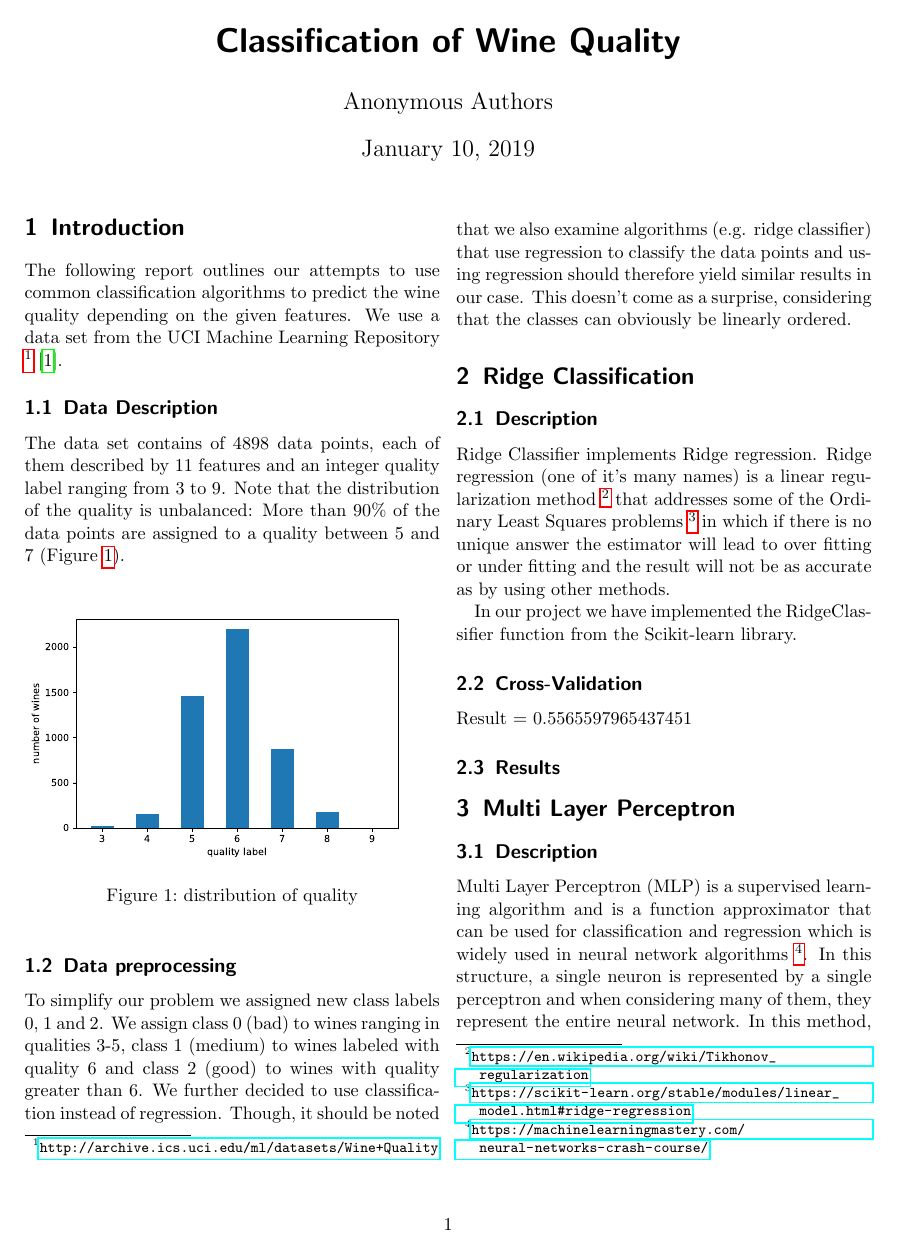
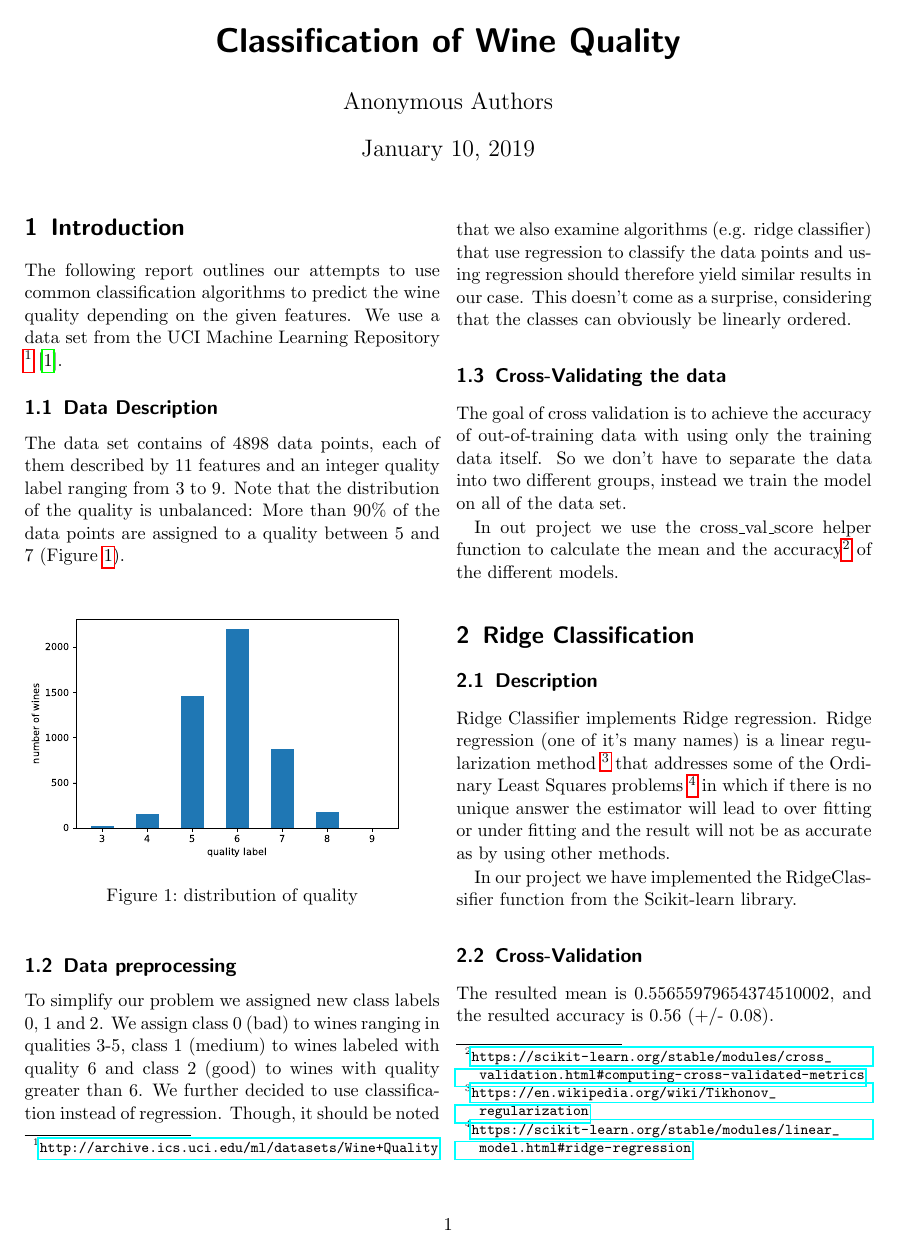
Before and after one commit to otlin100/MLproject19, a LaTeX document (project/report.tex): page 1 of 2 before the commit and page 1 of 3 after it. Compiled offline with pdfLaTeX.

Commit message:
added cross validation section to report and added accuracy to all method in python notebook

```diff
--- a/project/report.tex
+++ b/project/report.tex
@@ -41,6 +41,11 @@ Though, it should be noted that we also examine algorithms (e.g. ridge classifie
 and using regression should therefore yield similar results in our case.
 This doesn't come as a surprise, considering that the classes can obviously be linearly ordered.
 
+\subsection{Cross-Validating the data}
+The goal of cross validation is to achieve the accuracy of out-of-training data with using only the training data itself. So we don't have to separate the data into two different groups, instead we train the model on all of the data set.
+
+In out project we use the cross\_val\_score helper function to calculate the mean and the accuracy\footnote{\url{https://scikit-learn.org/stable/modules/cross_validation.html\#computing-cross-validated-metrics}} of the different models.
+
 %not yet decided which to use
 \section{Ridge Classification}
 \subsection{Description}
@@ -53,7 +58,7 @@ in which if there is no unique answer the estimator will lead to over fitting or
 
 In our project we have implemented the RidgeClassifier function from the Scikit-learn library.
 \subsection{Cross-Validation}
-Result = 0.5565597965437451
+The resulted mean is 0.55655979654374510002, and the resulted accuracy is 0.56 (+/- 0.08).
 \subsection{Results}
 
 \section{Multi Layer Perceptron}
```
Also changed, not shown: project/report.pdf, project/report.tex (7 more changed lines), 1 other file.
